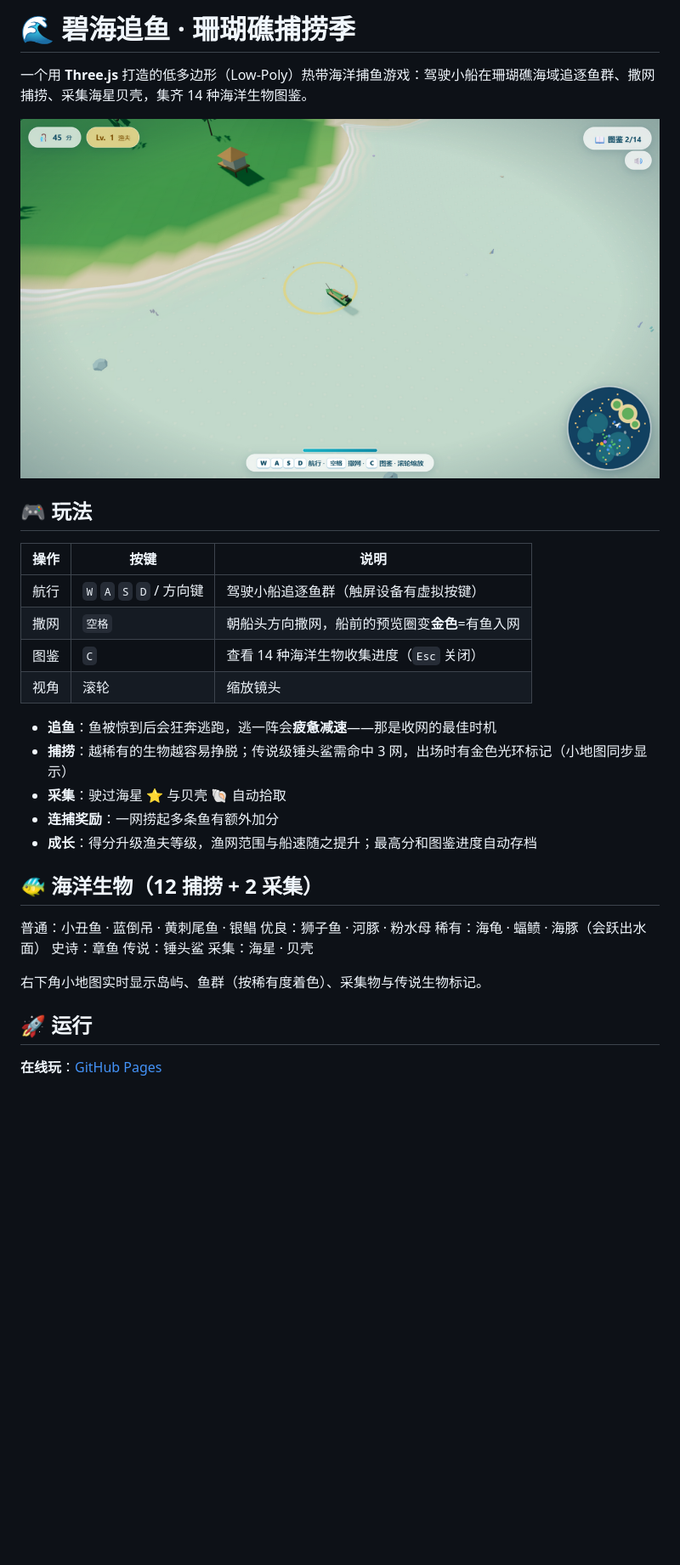
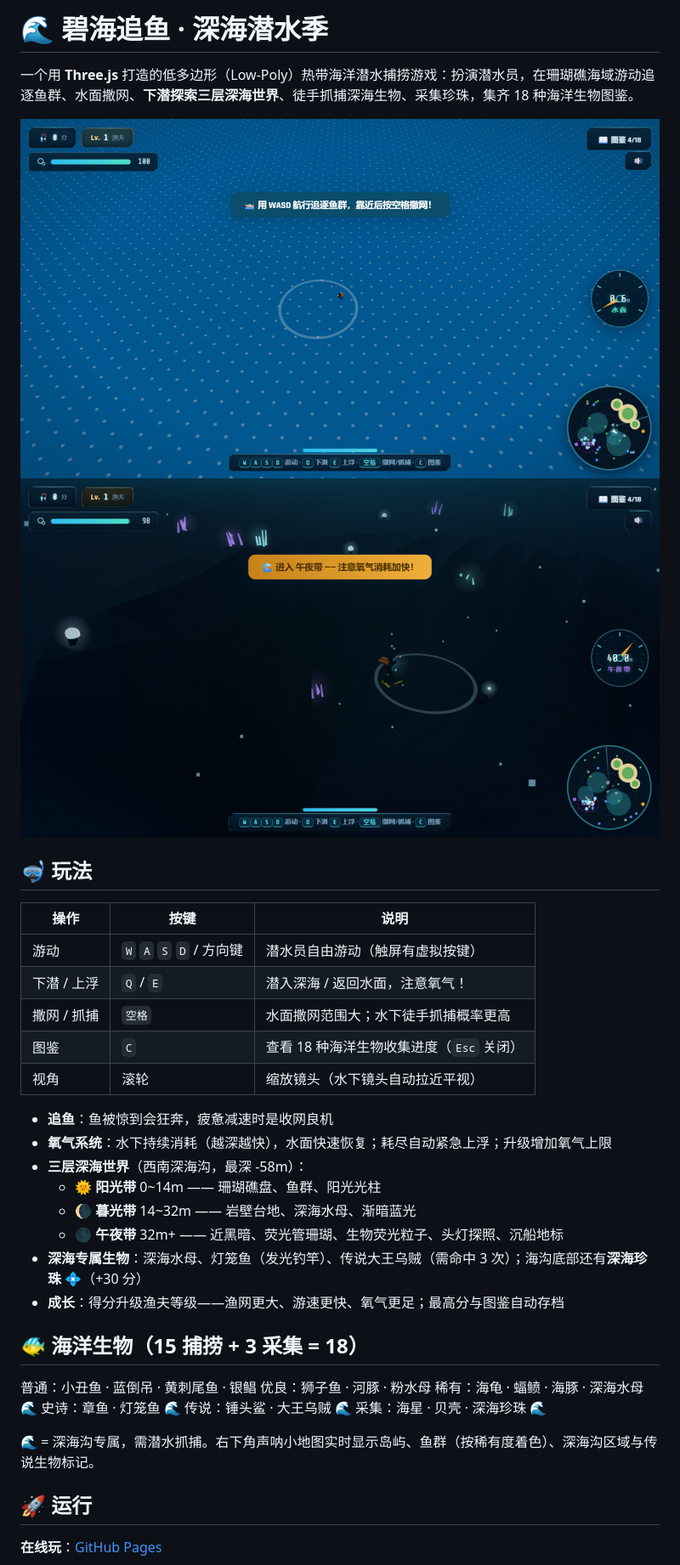
Before and after one commit to kircheisa/myfish, a Markdown page: README.md, the part around the change printed below. Shown: that part at 85% size. Rendered like a GitHub page; pictures changed too: docs/deepsea.png (added), docs/screenshot.png; blank space fills up the shorter version.

```diff
--- a/README.md
+++ b/README.md
@@ -1,34 +1,39 @@
-# 🌊 碧海追鱼 · 珊瑚礁捕捞季
+# 🌊 碧海追鱼 · 深海潜水季
 
-一个用 **Three.js** 打造的低多边形（Low-Poly）热带海洋捕鱼游戏：驾驶小船在珊瑚礁海域追逐鱼群、撒网捕捞、采集海星贝壳，集齐 14 种海洋生物图鉴。
+一个用 **Three.js** 打造的低多边形（Low-Poly）热带海洋潜水捕捞游戏：扮演潜水员，在珊瑚礁海域游动追逐鱼群、水面撒网、**下潜探索三层深海世界**、徒手抓捕深海生物、采集珍珠，集齐 18 种海洋生物图鉴。
 
-![游戏截图](docs/screenshot.png)
+![水面](docs/screenshot.png)
+![深海](docs/deepsea.png)
 
-## 🎮 玩法
+## 🤿 玩法
 
 | 操作 | 按键 | 说明 |
 |---|---|---|
-| 航行 | `W` `A` `S` `D` / 方向键 | 驾驶小船追逐鱼群（触屏设备有虚拟按键） |
-| 撒网 | `空格` | 朝船头方向撒网，船前的预览圈变**金色**=有鱼入网 |
-| 图鉴 | `C` | 查看 14 种海洋生物收集进度（`Esc` 关闭） |
-| 视角 | 滚轮 | 缩放镜头 |
+| 游动 | `W` `A` `S` `D` / 方向键 | 潜水员自由游动（触屏有虚拟按键） |
+| 下潜 / 上浮 | `Q` / `E` | 潜入深海 / 返回水面，注意氧气！ |
+| 撒网 / 抓捕 | `空格` | 水面撒网范围大；水下徒手抓捕概率更高 |
+| 图鉴 | `C` | 查看 18 种海洋生物收集进度（`Esc` 关闭） |
+| 视角 | 滚轮 | 缩放镜头（水下镜头自动拉近平视） |
 
-- **追鱼**：鱼被惊到后会狂奔逃跑，逃一阵会**疲惫减速**——那是收网的最佳时机
-- **捕捞**：越稀有的生物越容易挣脱；传说级锤头鲨需命中 3 网，出场时有金色光环标记（小地图同步显示）
-- **采集**：驶过海星 ⭐ 与贝壳 🐚 自动拾取
-- **连捕奖励**：一网捞起多条鱼有额外加分
-- **成长**：得分升级渔夫等级，渔网范围与船速随之提升；最高分和图鉴进度自动存档
+- **追鱼**：鱼被惊到会狂奔，疲惫减速时是收网良机
+- **氧气系统**：水下持续消耗（越深越快），水面快速恢复；耗尽自动紧急上浮；升级增加氧气上限
+- **三层深海世界**（西南深海沟，最深 -58m）：
+  - 🌞 **阳光带** 0~14m —— 珊瑚礁盘、鱼群、阳光光柱
+  - 🌘 **暮光带** 14~32m —— 岩壁台地、深海水母、渐暗蓝光
+  - 🌑 **午夜带** 32m+ —— 近黑暗、荧光管珊瑚、生物荧光粒子、头灯探照、沉船地标
+- **深海专属生物**：深海水母、灯笼鱼（发光钓竿）、传说大王乌贼（需命中 3 次）；海沟底部还有**深海珍珠** 💠（+30 分）
+- **成长**：得分升级渔夫等级——渔网更大、游速更快、氧气更足；最高分与图鉴自动存档
 
-## 🐠 海洋生物（12 捕捞 + 2 采集）
+## 🐠 海洋生物（15 捕捞 + 3 采集 = 18）
 
 普通：小丑鱼 · 蓝倒吊 · 黄刺尾鱼 · 银鲳
 优良：狮子鱼 · 河豚 · 粉水母
-稀有：海龟 · 蝠鲼 · 海豚（会跃出水面）
-史诗：章鱼
-传说：锤头鲨
-采集：海星 · 贝壳
+稀有：海龟 · 蝠鲼 · 海豚 · 深海水母 🌊
+史诗：章鱼 · 灯笼鱼 🌊
+传说：锤头鲨 · 大王乌贼 🌊
+采集：海星 · 贝壳 · 深海珍珠 🌊
 
-右下角小地图实时显示岛屿、鱼群（按稀有度着色）、采集物与传说生物标记。
+🌊 = 深海沟专属，需潜水抓捕。右下角声呐小地图实时显示岛屿、鱼群（按稀有度着色）、深海沟区域与传说生物标记。
 
 ## 🚀 运行
 
```
Also changed, not shown: other parts of README.md (+9 -10 lines), 1 other file.
